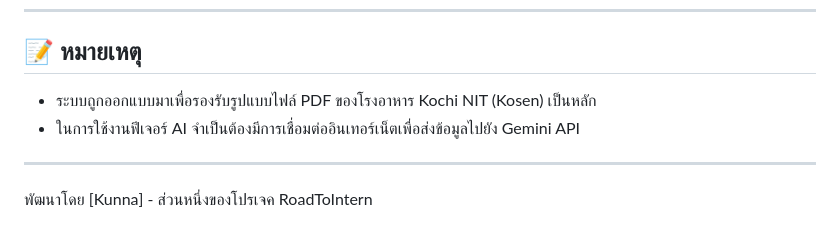
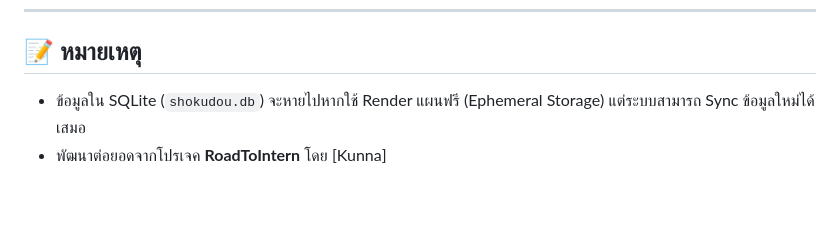
Before and after one commit to Kunpacito/KochiKosen_menu, a Markdown page: README.md, the part around one of its changes. Drawn GitHub-style; blank space fills up the shorter version.

```diff
--- a/README.md
+++ b/README.md
@@ -82,8 +82,5 @@ shokudou_menu/
 ---
 
 ## 📝 หมายเหตุ
-- ระบบถูกออกแบบมาเพื่อรองรับรูปแบบไฟล์ PDF ของโรงอาหาร Kochi NIT (Kosen) เป็นหลัก
-- ในการใช้งานฟีเจอร์ AI จำเป็นต้องมีการเชื่อมต่ออินเทอร์เน็ตเพื่อส่งข้อมูลไปยัง Gemini API
-
----
-พัฒนาโดย [Kunna] - ส่วนหนึ่งของโปรเจค RoadToIntern
+- ข้อมูลใน SQLite (`shokudou.db`) จะหายไปหากใช้ Render แผนฟรี (Ephemeral Storage) แต่ระบบสามารถ Sync ข้อมูลใหม่ได้เสมอ
+- พัฒนาต่อยอดจากโปรเจค **RoadToIntern** โดย [Kunna]
```
Also changed, not shown: other parts of README.md (+50 -50 lines).
